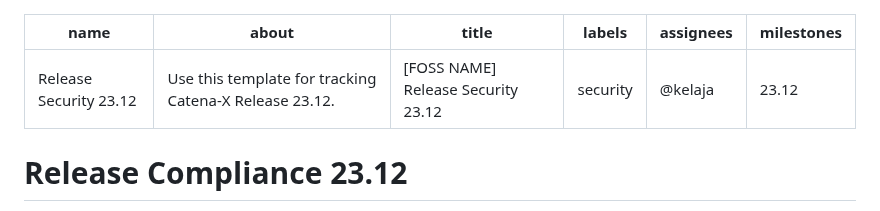
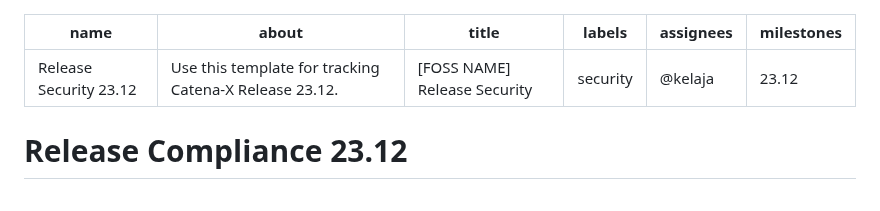
Before and after one commit to eclipse-tractusx/sig-release, a Markdown page: .github/ISSUE_TEMPLATE/Release_23.12_FOSS_SecurityTemplate.md, the part around the change. Rendered like a GitHub page.

Commit message:
Update Release_23.12_FOSS_SecurityTemplate.md
removed release in title

```diff
--- a/.github/ISSUE_TEMPLATE/Release_23.12_FOSS_SecurityTemplate.md
+++ b/.github/ISSUE_TEMPLATE/Release_23.12_FOSS_SecurityTemplate.md
@@ -1,7 +1,7 @@
 ---
 name: Release Security 23.12
 about: Use this template for tracking Catena-X Release 23.12.
-title: "[FOSS NAME] Release Security 23.12"
+title: "[FOSS NAME] Release Security"
 labels: security
 assignees: @kelaja
 milestones: 23.12
```
